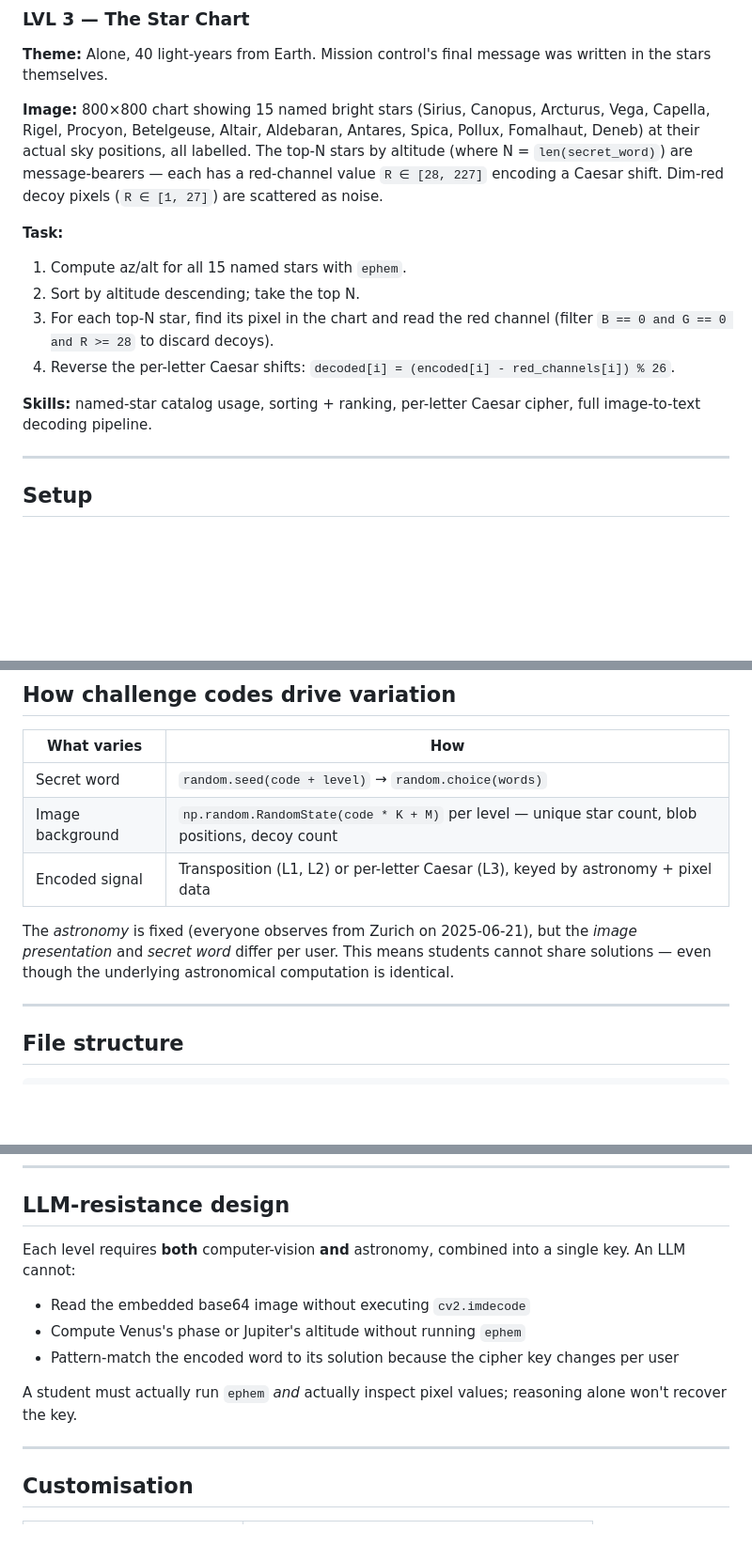
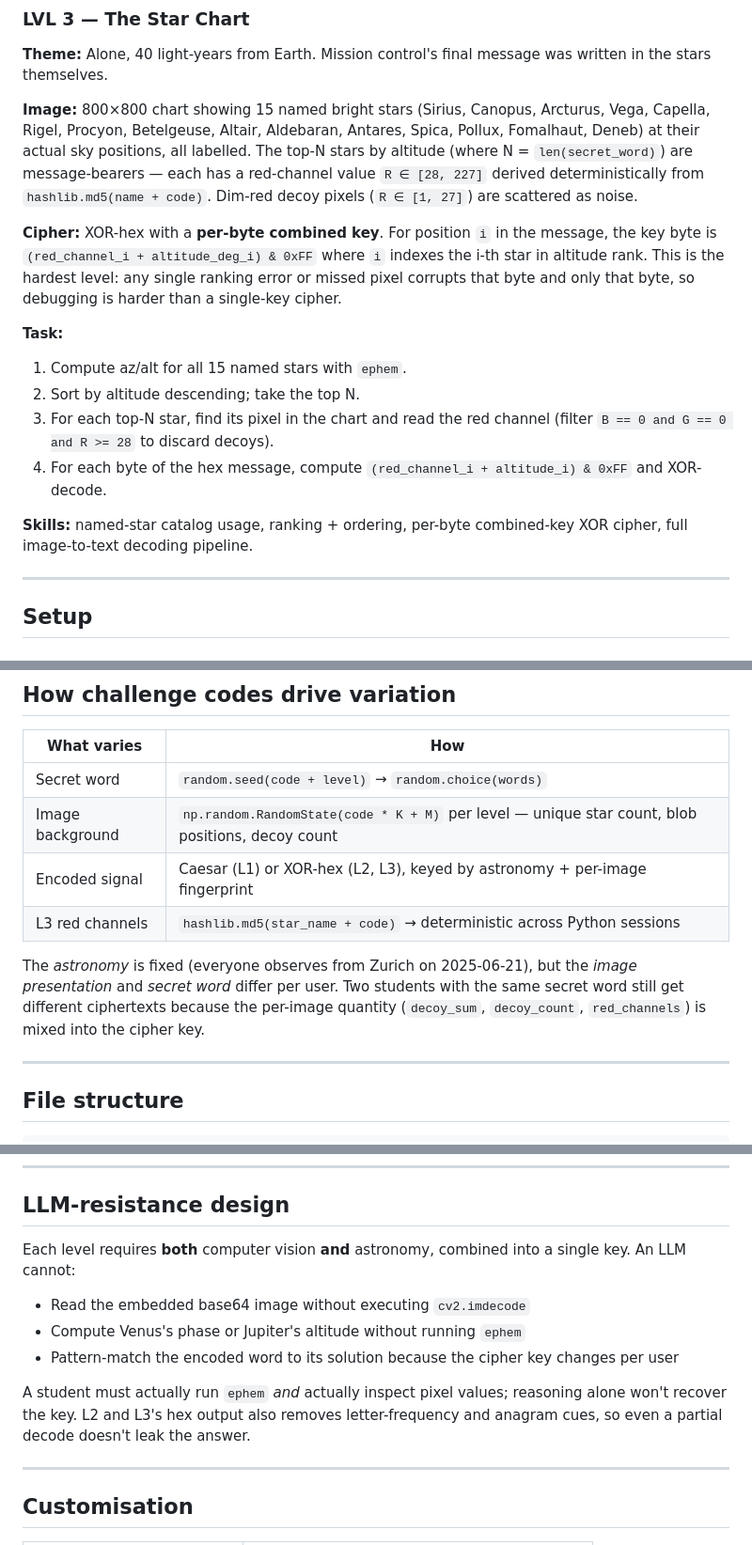
Before and after one commit to alexrtw05/CASH-project, a Markdown page: README.md, 3 parts joined by grey strips. Shown at 94% size. Drawn GitHub-style; blank space fills up the shorter version.

```diff
--- a/README.md
+++ b/README.md
@@ -54,15 +57,17 @@ All students share the same observation date (`2025/6/21 12:00:00 UTC`) and loca
 ### LVL 3 — The Star Chart
 **Theme:** Alone, 40 light-years from Earth. Mission control's final message was written in the stars themselves.
 
-**Image:** 800×800 chart showing 15 named bright stars (Sirius, Canopus, Arcturus, Vega, Capella, Rigel, Procyon, Betelgeuse, Altair, Aldebaran, Antares, Spica, Pollux, Fomalhaut, Deneb) at their actual sky positions, all labelled. The top-N stars by altitude (where N = `len(secret_word)`) are message-bearers — each has a red-channel value `R ∈ [28, 227]` encoding a Caesar shift. Dim-red decoy pixels (`R ∈ [1, 27]`) are scattered as noise.
+**Image:** 800×800 chart showing 15 named bright stars (Sirius, Canopus, Arcturus, Vega, Capella, Rigel, Procyon, Betelgeuse, Altair, Aldebaran, Antares, Spica, Pollux, Fomalhaut, Deneb) at their actual sky positions, all labelled. The top-N stars by altitude (where N = `len(secret_word)`) are message-bearers — each has a red-channel value `R ∈ [28, 227]` derived deterministically from `hashlib.md5(name + code)`. Dim-red decoy pixels (`R ∈ [1, 27]`) are scattered as noise.
+
+**Cipher:** XOR-hex with a **per-byte combined key**. For position `i` in the message, the key byte is `(red_channel_i + altitude_deg_i) & 0xFF` where `i` indexes the i-th star in altitude rank. This is the hardest level: any single ranking error or missed pixel corrupts that byte and only that byte, so debugging is harder than a single-key cipher.
 
 **Task:**
 1. Compute az/alt for all 15 named stars with `ephem`.
 2. Sort by altitude descending; take the top N.
 3. For each top-N star, find its pixel in the chart and read the red channel (filter `B == 0 and G == 0 and R >= 28` to discard decoys).
-4. Reverse the per-letter Caesar shifts: `decoded[i] = (encoded[i] - red_channels[i]) % 26`.
+4. For each byte of the hex message, compute `(red_channel_i + altitude_i) & 0xFF` and XOR-decode.
 
-**Skills:** named-star catalog usage, sorting + ranking, per-letter Caesar cipher, full image-to-text decoding pipeline.
+**Skills:** named-star catalog usage, ranking + ordering, per-byte combined-key XOR cipher, full image-to-text decoding pipeline.
 
 ---
 
@@ -94,9 +99,10 @@ All output goes to `notebooks/celestialchase/`.
 |---|---|
 | Secret word | `random.seed(code + level)` → `random.choice(words)` |
 | Image background | `np.random.RandomState(code * K + M)` per level — unique star count, blob positions, decoy count |
-| Encoded signal | Transposition (L1, L2) or per-letter Caesar (L3), keyed by astronomy + pixel data |
+| Encoded signal | Caesar (L1) or XOR-hex (L2, L3), keyed by astronomy + per-image fingerprint |
+| L3 red channels | `hashlib.md5(star_name + code)` → deterministic across Python sessions |
 
-The *astronomy* is fixed (everyone observes from Zurich on 2025-06-21), but the *image presentation* and *secret word* differ per user. This means students cannot share solutions — even though the underlying astronomical computation is identical.
+The *astronomy* is fixed (everyone observes from Zurich on 2025-06-21), but the *image presentation* and *secret word* differ per user. Two students with the same secret word still get different ciphertexts because the per-image quantity (`decoy_sum`, `decoy_count`, `red_channels`) is mixed into the cipher key.
 
 ---
 
@@ -119,12 +125,12 @@ notebooks/
 
 ## LLM-resistance design
 
-Each level requires **both** computer-vision **and** astronomy, combined into a single key. An LLM cannot:
+Each level requires **both** computer vision **and** astronomy, combined into a single key. An LLM cannot:
 - Read the embedded base64 image without executing `cv2.imdecode`
 - Compute Venus's phase or Jupiter's altitude without running `ephem`
 - Pattern-match the encoded word to its solution because the cipher key changes per user
 
-A student must actually run `ephem` *and* actually inspect pixel values; reasoning alone won't recover the key.
+A student must actually run `ephem` *and* actually inspect pixel values; reasoning alone won't recover the key. L2 and L3's hex output also removes letter-frequency and anagram cues, so even a partial decode doesn't leak the answer.
 
 ---
 
```
Also changed, not shown: other parts of README.md (+18 -15 lines).
